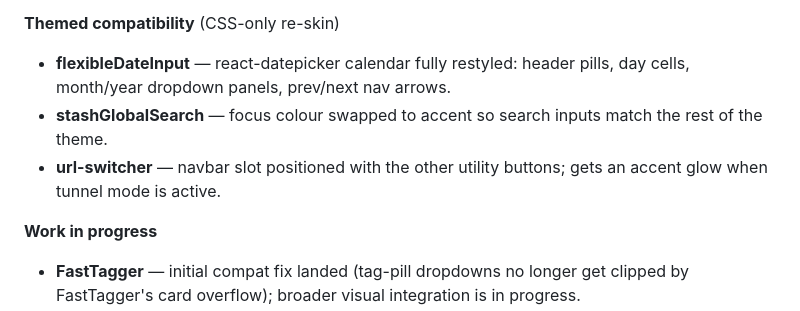
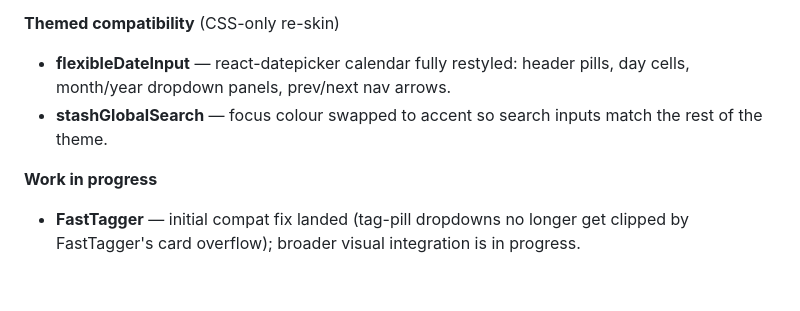
Before and after one commit to ordureconnoisseur/plugins, a Markdown page: plugins/refract/README.md, the part around the change. Rendered like a GitHub page; blank space fills up the shorter version.

Commit message:
sync: refract f04aa8e

```diff
--- a/plugins/refract/README.md
+++ b/plugins/refract/README.md
@@ -125,7 +125,6 @@ Refract themes the UIs of these plugins so they sit naturally inside the glass a
 
 - **flexibleDateInput** — react-datepicker calendar fully restyled: header pills, day cells, month/year dropdown panels, prev/next nav arrows.
 - **stashGlobalSearch** — focus colour swapped to accent so search inputs match the rest of the theme.
-- **url-switcher** — navbar slot positioned with the other utility buttons; gets an accent glow when tunnel mode is active.
 
 **Work in progress**
 
```
